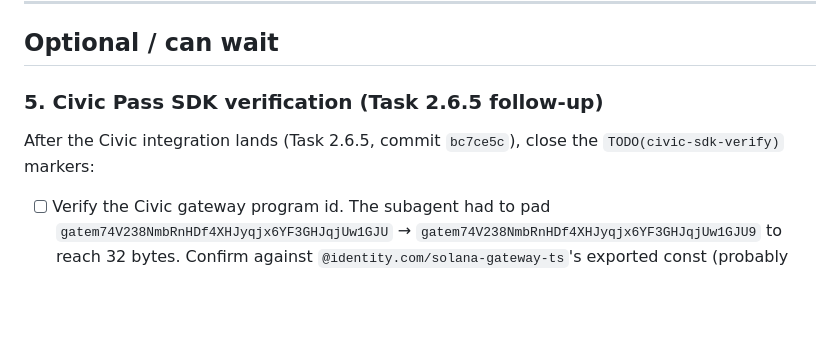
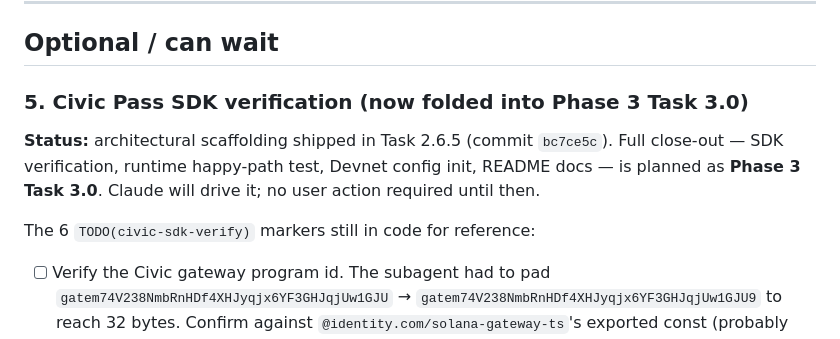
Before and after one commit to Vaulxfi/vaulx-protocol, a Markdown page: USER_TODO.md, the part around the change. GitHub-like rendering; blank space fills up the shorter version.

```diff
--- a/USER_TODO.md
+++ b/USER_TODO.md
@@ -37,9 +37,11 @@ After (1)–(3):
 
 ## Optional / can wait
 
-### 5. Civic Pass SDK verification (Task 2.6.5 follow-up)
+### 5. Civic Pass SDK verification (now folded into Phase 3 Task 3.0)
 
-After the Civic integration lands (Task 2.6.5, commit `bc7ce5c`), close the `TODO(civic-sdk-verify)` markers:
+**Status:** architectural scaffolding shipped in Task 2.6.5 (commit `bc7ce5c`). Full close-out — SDK verification, runtime happy-path test, Devnet config init, README docs — is planned as **Phase 3 Task 3.0**. Claude will drive it; no user action required until then.
+
+The 6 `TODO(civic-sdk-verify)` markers still in code for reference:
 
 - [ ] Verify the Civic gateway program id. The subagent had to pad `gatem74V238NmbRnHDf4XHJyqjx6YF3GHJqjUw1GJU` → `gatem74V238NmbRnHDf4XHJyqjx6YF3GHJqjUw1GJU9` to reach 32 bytes. Confirm against `@identity.com/solana-gateway-ts`'s exported const (probably `GATEWAY_PROGRAM_ID`). Update both `programs/vault/src/civic.rs` and `programs/loan/src/civic.rs`.
 - [ ] Confirm `findGatewayToken` signature in `apps/web/src/lib/chain/vault.ts`.
```
Also changed, not shown: STATUS.md (+1 -1 lines), docs/plans/2026-04-23-vaulx-build-plan.md (+11 -0 lines).
